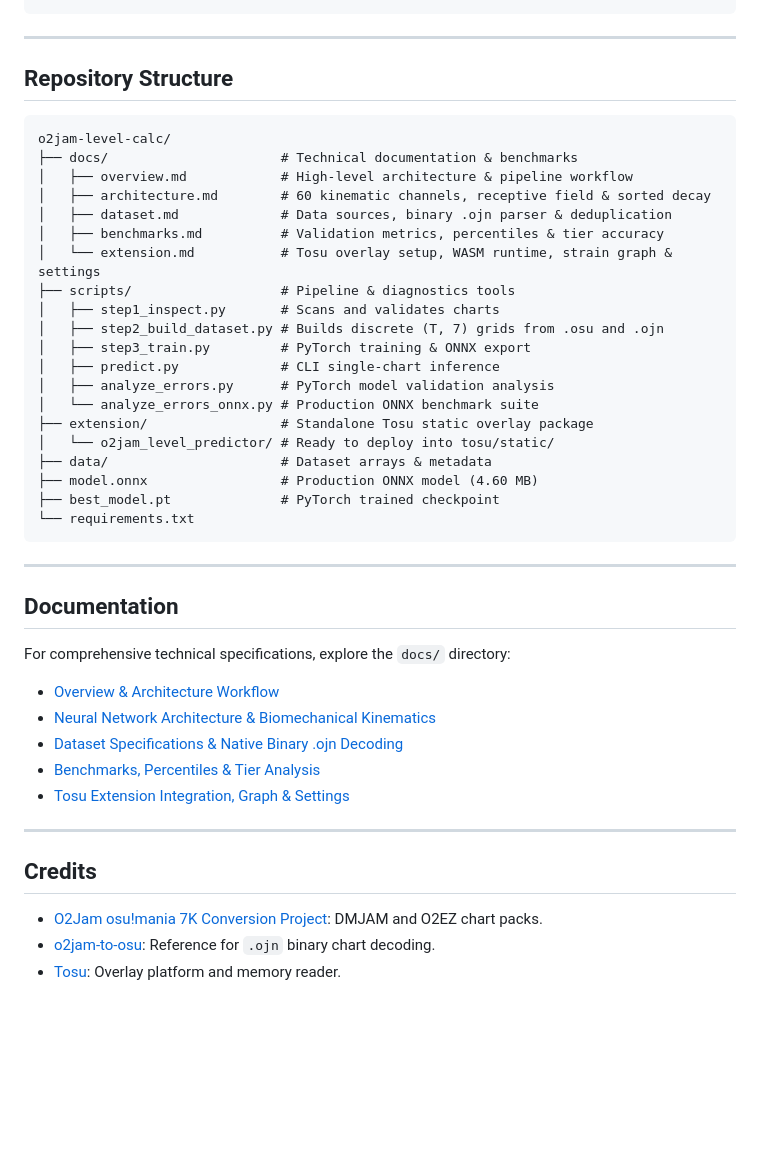
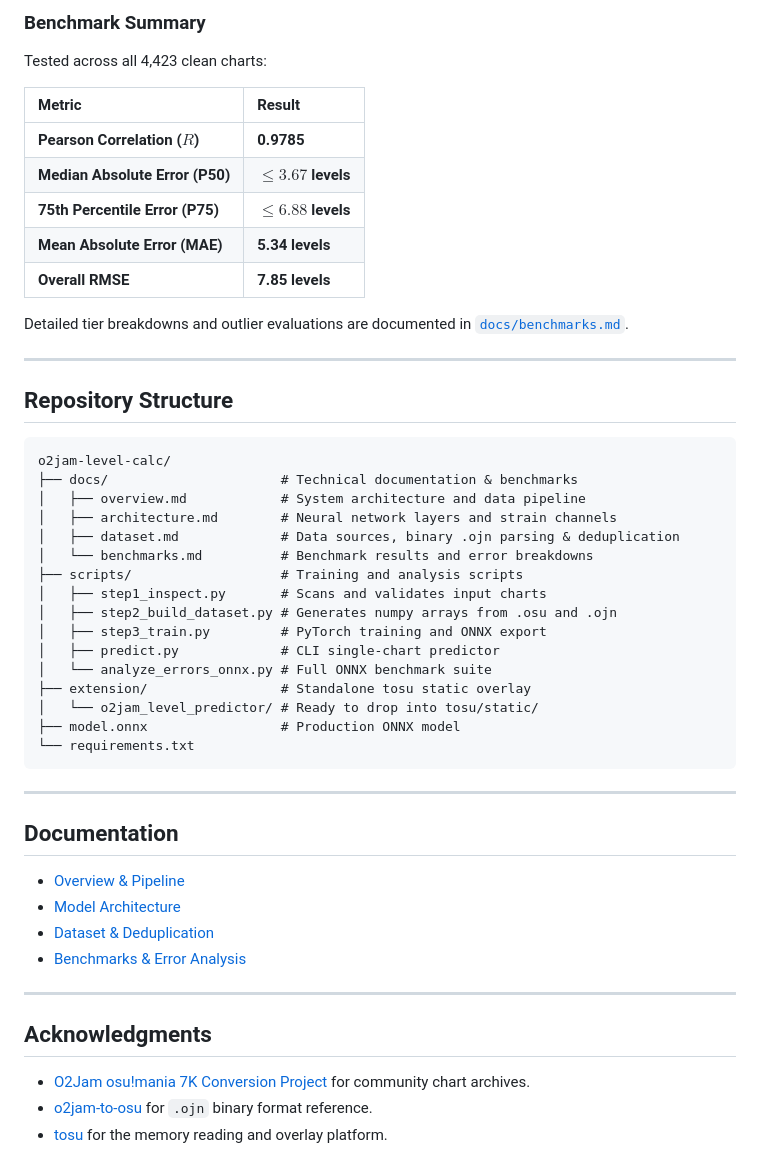
Before and after one commit to Huy317/o2jam-level-calc, a Markdown page: README.md, the part around one of its changes. Drawn GitHub-style; blank space fills up the shorter version.

````diff
--- a/README.md
+++ b/README.md
@@ -59,3 +77,16 @@ Predicted O2Jam Level: Lv. 138.4 (Rounded: Lv. 138)
+### Benchmark Summary
+
+Tested across all 4,423 clean charts:
+
+| Metric | Result |
+| :--- | :--- |
+| **Pearson Correlation ($R$)** | **0.9785** |
+| **Median Absolute Error (P50)** | **$\le 3.67$ levels** |
+| **75th Percentile Error (P75)** | **$\le 6.88$ levels** |
+| **Mean Absolute Error (MAE)** | **5.34 levels** |
+| **Overall RMSE** | **7.85 levels** |
+
+Detailed tier breakdowns and outlier evaluations are documented in [`docs/benchmarks.md`](docs/benchmarks.md).
 
 ---
 
@@ -64,23 +95,19 @@ Predicted O2Jam Level: Lv. 138.4 (Rounded: Lv. 138)
 ```
 o2jam-level-calc/
 ├── docs/                      # Technical documentation & benchmarks
-│   ├── overview.md            # High-level architecture & pipeline workflow
-│   ├── architecture.md        # 60 kinematic channels, receptive field & sorted decay
-│   ├── dataset.md             # Data sources, binary .ojn parser & deduplication
-│   ├── benchmarks.md          # Validation metrics, percentiles & tier accuracy
-│   └── extension.md           # Tosu overlay setup, WASM runtime, strain graph & settings
-├── scripts/                   # Pipeline & diagnostics tools
-│   ├── step1_inspect.py       # Scans and validates charts
-│   ├── step2_build_dataset.py # Builds discrete (T, 7) grids from .osu and .ojn
-│   ├── step3_train.py         # PyTorch training & ONNX export
-│   ├── predict.py             # CLI single-chart inference
-│   ├── analyze_errors.py      # PyTorch model validation analysis
-│   └── analyze_errors_onnx.py # Production ONNX benchmark suite
-├── extension/                 # Standalone Tosu static overlay package
-│   └── o2jam_level_predictor/ # Ready to deploy into tosu/static/
-├── data/                      # Dataset arrays & metadata
-├── model.onnx                 # Production ONNX model (4.60 MB)
-├── best_model.pt              # PyTorch trained checkpoint
+│   ├── overview.md            # System architecture and data pipeline
+│   ├── architecture.md        # Neural network layers and strain channels
+│   ├── dataset.md             # Data sources, binary .ojn parsing & deduplication
+│   └── benchmarks.md          # Benchmark results and error breakdowns
+├── scripts/                   # Training and analysis scripts
+│   ├── step1_inspect.py       # Scans and validates input charts
+│   ├── step2_build_dataset.py # Generates numpy arrays from .osu and .ojn
+│   ├── step3_train.py         # PyTorch training and ONNX export
+│   ├── predict.py             # CLI single-chart predictor
+│   └── analyze_errors_onnx.py # Full ONNX benchmark suite
+├── extension/                 # Standalone tosu static overlay
+│   └── o2jam_level_predictor/ # Ready to drop into tosu/static/
+├── model.onnx                 # Production ONNX model
 └── requirements.txt
 ```
 
@@ -88,17 +115,15 @@ o2jam-level-calc/
 
 ## Documentation
 
-For comprehensive technical specifications, explore the `docs/` directory:
-- [Overview & Architecture Workflow](docs/overview.md)
-- [Neural Network Architecture & Biomechanical Kinematics](docs/architecture.md)
-- [Dataset Specifications & Native Binary .ojn Decoding](docs/dataset.md)
-- [Benchmarks, Percentiles & Tier Analysis](docs/benchmarks.md)
-- [Tosu Extension Integration, Graph & Settings](docs/extension.md)
+- [Overview & Pipeline](docs/overview.md)
+- [Model Architecture](docs/architecture.md)
+- [Dataset & Deduplication](docs/dataset.md)
+- [Benchmarks & Error Analysis](docs/benchmarks.md)
 
 ---
 
-## Credits
+## Acknowledgments
 
-- [O2Jam osu!mania 7K Conversion Project](https://osu.ppy.sh/community/forums/topics/1831975): DMJAM and O2EZ chart packs.
-- [o2jam-to-osu](https://github.com/LuzianU/o2jam-to-osu): Reference for `.ojn` binary chart decoding.
-- [Tosu](https://github.com/KotRikD/tosu): Overlay platform and memory reader.
+- [O2Jam osu!mania 7K Conversion Project](https://osu.ppy.sh/community/forums/topics/1831975) for community chart archives.
+- [o2jam-to-osu](https://github.com/LuzianU/o2jam-to-osu) for `.ojn` binary format reference.
+- [tosu](https://github.com/KotRikD/tosu) for the memory reading and overlay platform.
````
Also changed, not shown: other parts of README.md (+45 -27 lines).
